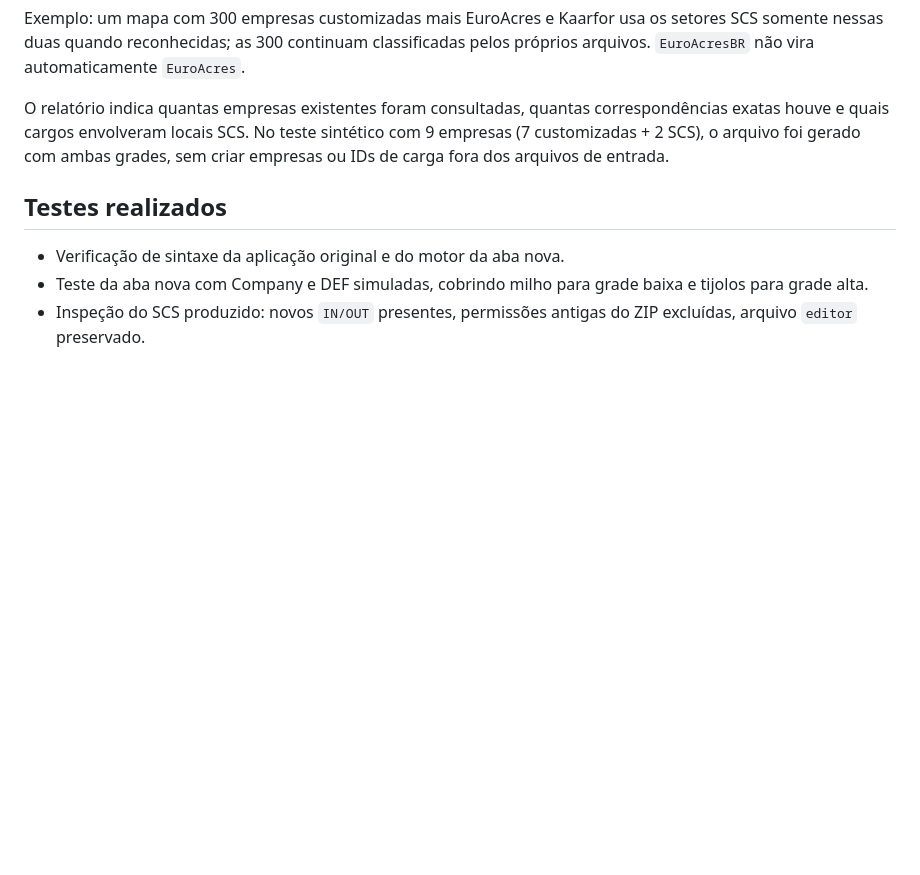
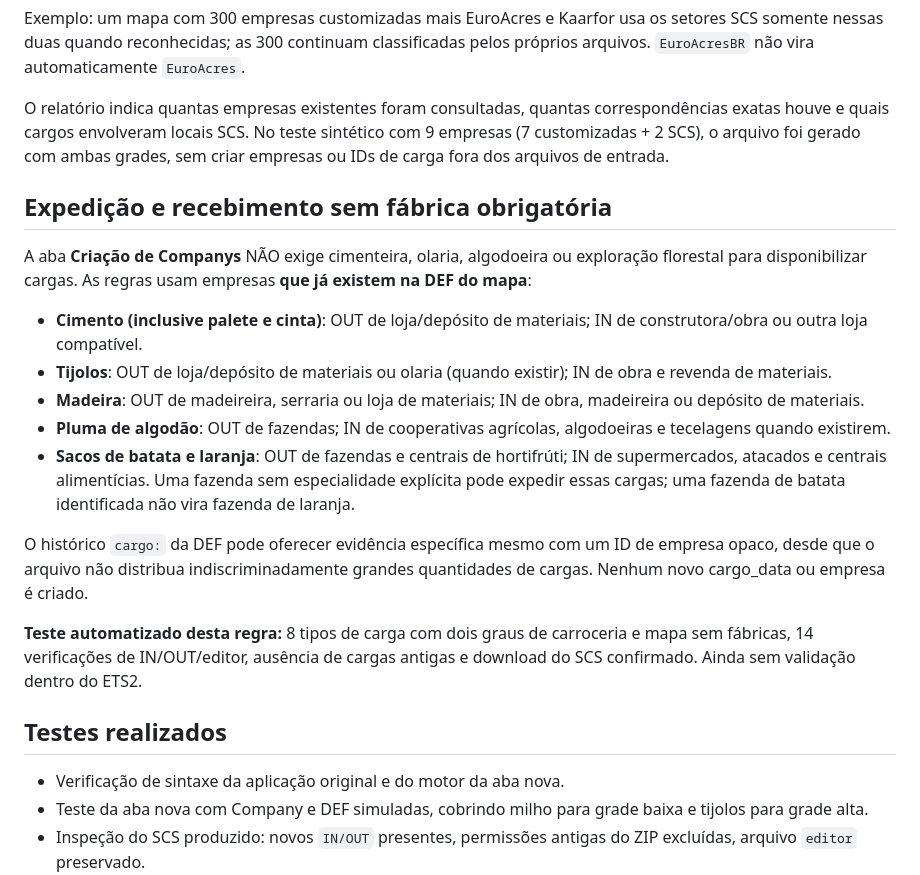
Before and after one commit to Lucas-Andrade-de-Carvalho/ets2-mod-builder, a Markdown page: README.md, the part around the change. GitHub-like rendering; blank space fills up the shorter version.

Commit message:
docs: registrar fluxos cimento, tijolo, madeira, algodão e hortifrúti sem produtor obrigatório

```diff
--- a/README.md
+++ b/README.md
@@ -130,6 +130,21 @@ Exemplo: um mapa com 300 empresas customizadas mais EuroAcres e Kaarfor usa os s
 
 O relatório indica quantas empresas existentes foram consultadas, quantas correspondências exatas houve e quais cargos envolveram locais SCS. No teste sintético com 9 empresas (7 customizadas + 2 SCS), o arquivo foi gerado com ambas grades, sem criar empresas ou IDs de carga fora dos arquivos de entrada.
 
+
+## Expedição e recebimento sem fábrica obrigatória
+
+A aba **Criação de Companys** NÃO exige cimenteira, olaria, algodoeira ou exploração florestal para disponibilizar cargas. As regras usam empresas **que já existem na DEF do mapa**:
+
+- **Cimento (inclusive palete e cinta)**: OUT de loja/depósito de materiais; IN de construtora/obra ou outra loja compatível.
+- **Tijolos**: OUT de loja/depósito de materiais ou olaria (quando existir); IN de obra e revenda de materiais.
+- **Madeira**: OUT de madeireira, serraria ou loja de materiais; IN de obra, madeireira ou depósito de materiais.
+- **Pluma de algodão**: OUT de fazendas; IN de cooperativas agrícolas, algodoeiras e tecelagens quando existirem.
+- **Sacos de batata e laranja**: OUT de fazendas e centrais de hortifrúti; IN de supermercados, atacados e centrais alimentícias. Uma fazenda sem especialidade explícita pode expedir essas cargas; uma fazenda de batata identificada não vira fazenda de laranja.
+
+O histórico `cargo:` da DEF pode oferecer evidência específica mesmo com um ID de empresa opaco, desde que o arquivo não distribua indiscriminadamente grandes quantidades de cargas. Nenhum novo cargo_data ou empresa é criado.
+
+**Teste automatizado desta regra:** 8 tipos de carga com dois graus de carroceria e mapa sem fábricas, 14 verificações de IN/OUT/editor, ausência de cargas antigas e download do SCS confirmado. Ainda sem validação dentro do ETS2.
+
 ## Testes realizados
 
 - Verificação de sintaxe da aplicação original e do motor da aba nova.
```
